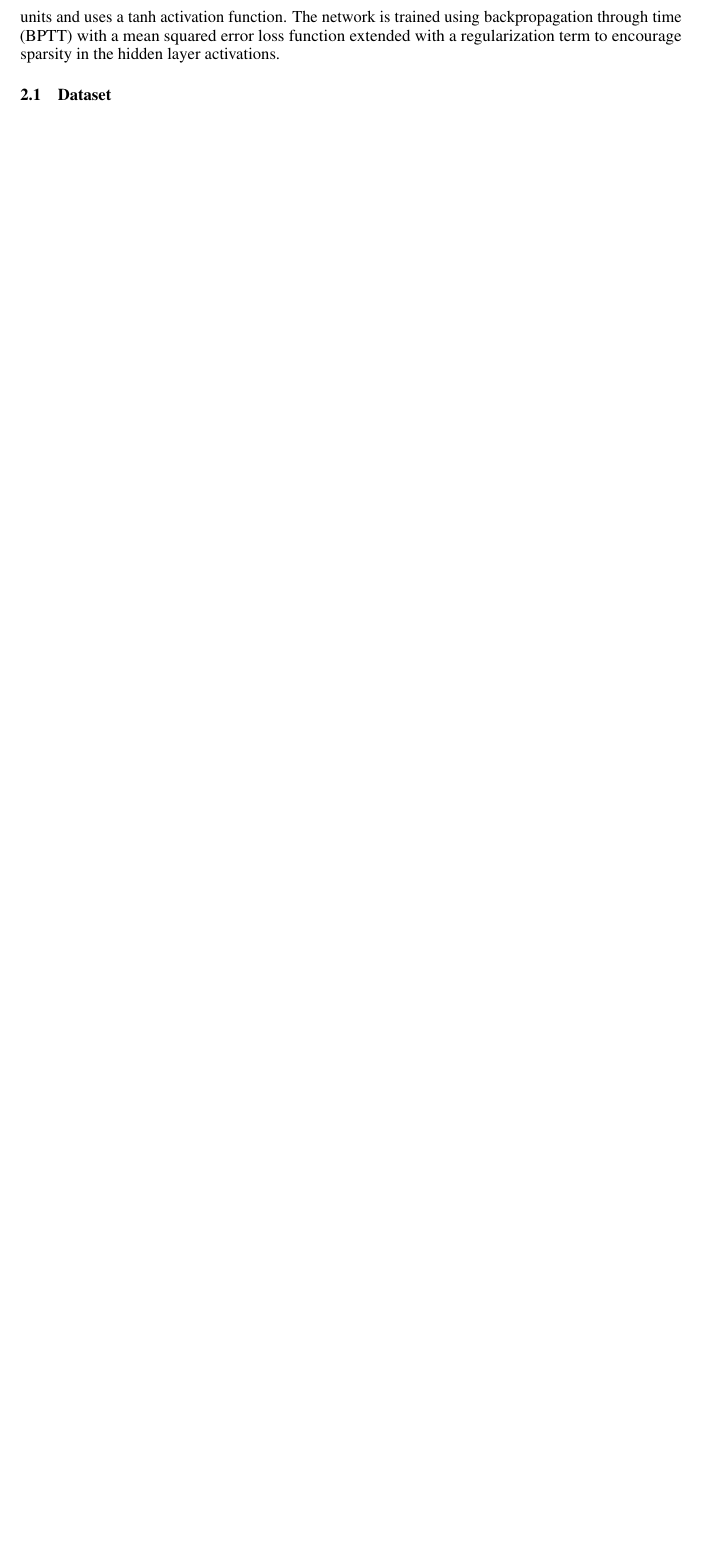
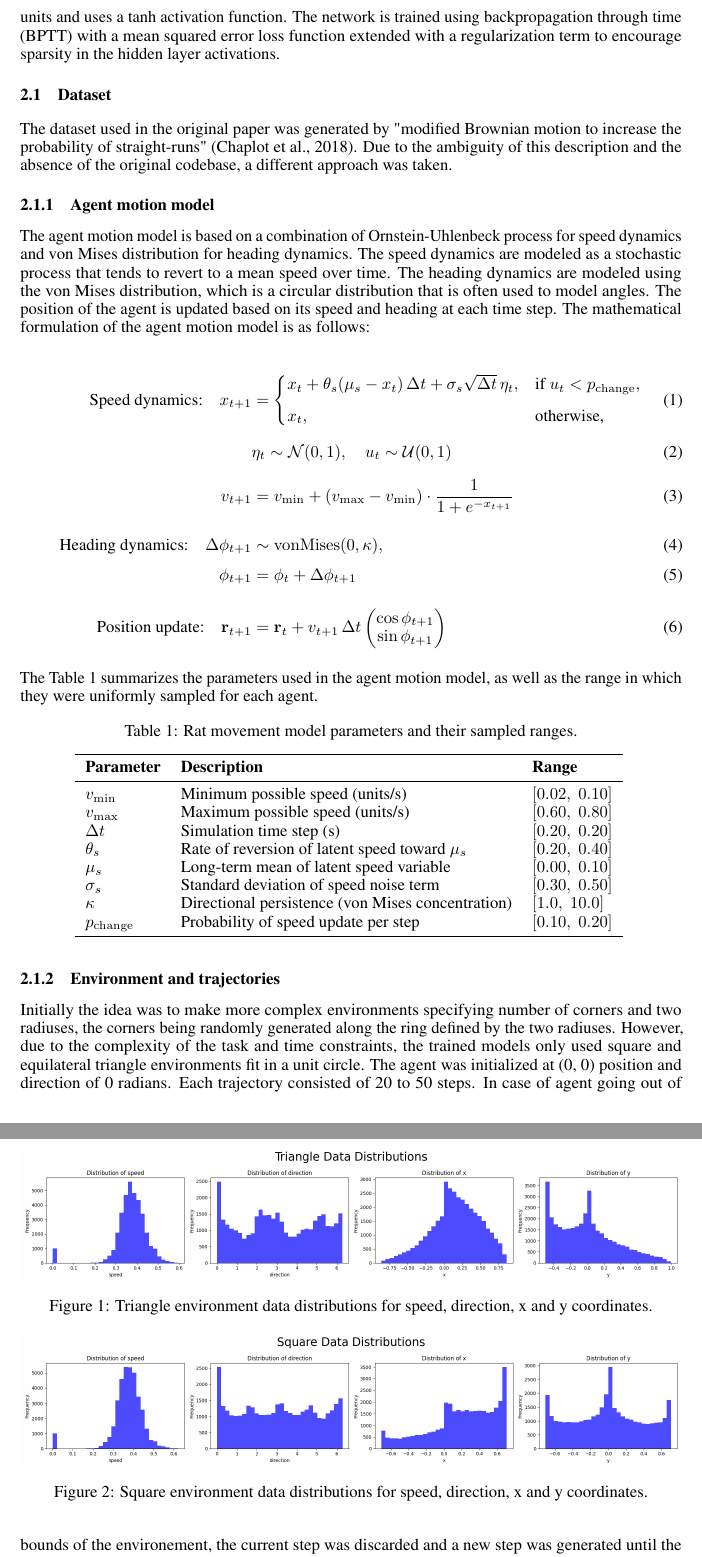
Before and after one commit to GAtemROU/rnn-path-integration, a LaTeX paper (tex/main.tex): part of page 2 of 2 before the commit and two parts of pages 2 and 3 of 3 after it, the two joined at a grey line, cut so that both start at the same text, the shorter picture padded with empty space. Compiled offline with pdfLaTeX.

Commit message:
add: data generation section in the report. Add: utils funcitons for plotting in the new utils directory.

```diff
--- a/tex/main.tex
+++ b/tex/main.tex
@@ -13,6 +13,9 @@
 \usepackage{microtype}      % microtypography
 \usepackage{xcolor}         % colors
 \usepackage[natbibapa]{apacite}
+\usepackage{amsmath}
+\usepackage{amssymb}
+\usepackage{graphicx}
 
 
 \title{Seminar Report on Grid Cells Project}
@@ -42,3 +45,60 @@ The original paper by \cite{chaplot2018active} presents a model of brain cells r
 The methodology of the original paper by \cite{chaplot2018active} involves training a recurrent neural network (RNN) to perform path integration, which is the process of estimating one's position based on self-motion cues. The RNN is trained using a dataset of simulated trajectories, where the input to the network is a sequence of speed and direction signals, and the output is the estimated position of the agent by x and y coordinates. The RNN architecture consists of a single hidden layer with 100 units and uses a tanh activation function. The network is trained using backpropagation through time (BPTT) with a mean squared error loss function extended with a regularization term to encourage sparsity in the hidden layer activations.
 
 \subsection{Dataset}
+The dataset used in the original paper was generated by "modified Brownian motion to increase the
+probability of straight-runs" \citep{chaplot2018active}. Due to the ambiguity of this description and the absence of the original codebase, a different approach was taken.
+
+\subsubsection{Agent motion model}
+The agent motion model is based on a combination of Ornstein-Uhlenbeck process for speed dynamics and von Mises distribution for heading dynamics. The speed dynamics are modeled as a stochastic process that tends to revert to a mean speed over time. The heading dynamics are modeled using the von Mises distribution, which is a circular distribution that is often used to model angles. The position of the agent is updated based on its speed and heading at each time step. The mathematical formulation of the agent motion model is as follows:
+
+
+\begin{align}
+\text{Speed dynamics:} \quad
+x_{t+1} &=
+\begin{cases}
+x_t + \theta_s (\mu_s - x_t)\,\Delta t
+      + \sigma_s \sqrt{\Delta t}\,\eta_t,
+      & \text{if } u_t < p_{\mathrm{change}}, \\[6pt]
+x_t, & \text{otherwise,}
+\end{cases}
+\\[6pt]
+& \eta_t \sim \mathcal{N}(0,1),
+\quad u_t \sim \mathcal{U}(0,1) \\[6pt]
+v_{t+1} &= v_{\min}
++ (v_{\max} - v_{\min}) \cdot
+  \frac{1}{1 + e^{-x_{t+1}}} \\[10pt]
+\text{Heading dynamics:} \quad
+\Delta \phi_{t+1} &\sim \mathrm{vonMises}(0, \kappa), \\[4pt]
+\phi_{t+1} &= \phi_t + \Delta \phi_{t+1} \\[10pt]
+\text{Position update:} \quad
+\mathbf{r}_{t+1} &= \mathbf{r}_t + v_{t+1}\,\Delta t
+\begin{pmatrix}
+\cos \phi_{t+1} \\
+\sin \phi_{t+1}
+\end{pmatrix}
+\end{align}
+
+The Table \ref{table:params} summarizes the parameters used in the agent motion model, as well as the range in which they were uniformly sampled for each agent.
+
+\begin{table}[h!]
+\centering
+\caption{Rat movement model parameters and their sampled ranges.}
+\begin{tabular}{lll}
+\toprule
+\textbf{Parameter} & \textbf{Description} & \textbf{Range} \\
+\midrule
+$v_{\min}$ & Minimum possible speed (units/s) & $[0.02,\; 0.10]$ \\
+$v_{\max}$ & Maximum possible speed (units/s) & $[0.60,\; 0.80]$ \\
+$\Delta t$ & Simulation time step (s) & $[0.20,\; 0.20]$ \\
+$\theta_s$ & Rate of reversion of latent speed toward $\mu_s$ & $[0.20,\; 0.40]$ \\
+$\mu_s$ & Long-term mean of latent speed variable & $[0.00,\; 0.10]$ \\
+$\sigma_s$ & Standard deviation of speed noise term & $[0.30,\; 0.50]$ \\
+$\kappa$ & Directional persistence (von Mises concentration) & $[1.0,\; 10.0]$ \\
+$p_{\mathrm{change}}$ & Probability of speed update per step & $[0.10,\; 0.20]$ \\
+\bottomrule
+\end{tabular}
+\label{table:params}
+\end{table}
+
+\subsubsection{Environment and trajectories}
+Initially the idea was to make more complex environments specifying number of corners and two radiuses, the corners being randomly generated along the ring defined by the two radiuses. However, due to the complexity of the task and time constraints, the trained models only used square and equilateral triangle environments fit in a unit circle. The agent was initialized at (0, 0) position and direction of 0 radians. Each trajectory consisted of 20 to 50 steps.  In case of agent going out of bounds of the environement, the current step was discarded and a new step was generated until the agent stayed within the environment limits, following the original paper's approach.
@@ -44,0 +114,11 @@ The methodology of the original paper by \cite{chaplot2018active} involves train
+\begin{figure}
+    \centering
+    \includegraphics[width=\textwidth]{figures/triangle_data_distribution.png}
+    \caption{Triangle environment data distributions for speed, direction, x and y coordinates.}
+    \label{fig:triangle_data_distribution}
+\end{figure}
+
+\begin{figure}
+    \centering
+    \includegraphics[width=\textwidth]{figures/square_data_distribution.png}
+    \caption{Square environment data distributions for speed, direction, x and y coordinates.}
```
Also changed, not shown: tex/figures/square_data_distribution.png (added), tex/figures/triangle_data_distribution.png (added), tex/main.pdf, tex/main.tex (20 more changed lines), 3 other files.
